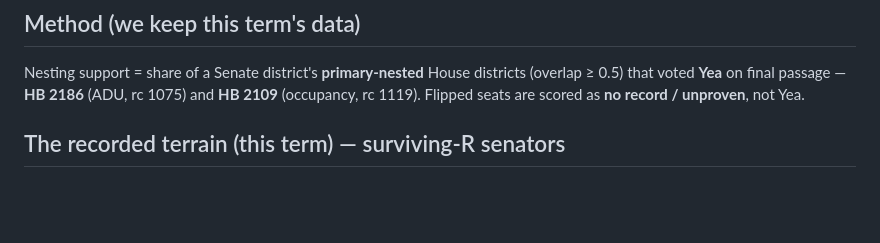
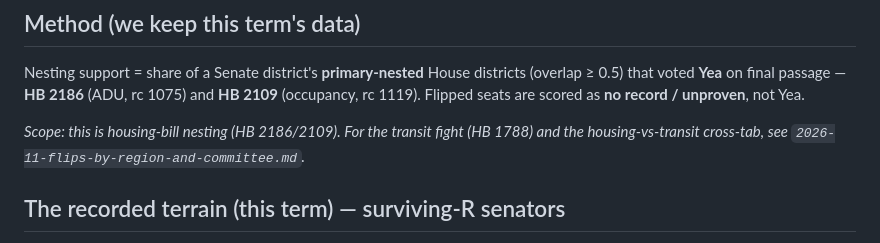
Before and after one commit to jongeeting/pa-housing-votes, a Markdown page: coalition-memos/2026-11-nesting-retarget.md, the part around the change. Rendered like a GitHub page; blank space fills up the shorter version.

```diff
--- a/coalition-memos/2026-11-nesting-retarget.md
+++ b/coalition-memos/2026-11-nesting-retarget.md
@@ -38,6 +38,10 @@ Nesting support = share of a Senate district's **primary-nested** House
 districts (overlap ≥ 0.5) that voted **Yea** on final passage — **HB 2186**
 (ADU, rc 1075) and **HB 2109** (occupancy, rc 1119). Flipped seats are
 scored as **no record / unproven**, not Yea.
+
+*Scope: this is housing-bill nesting (HB 2186/2109). For the transit
+fight (HB 1788) and the housing-vs-transit cross-tab, see
+`2026-11-flips-by-region-and-committee.md`.*
 
 ## The recorded terrain (this term) — surviving-R senators
 
```
Also changed, not shown: coalition-memos/2026-11-flips-by-region-and-committee.md (+40 -0 lines), coalition-memos/2026-11-post-election-vote-math.md (+13 -0 lines).
